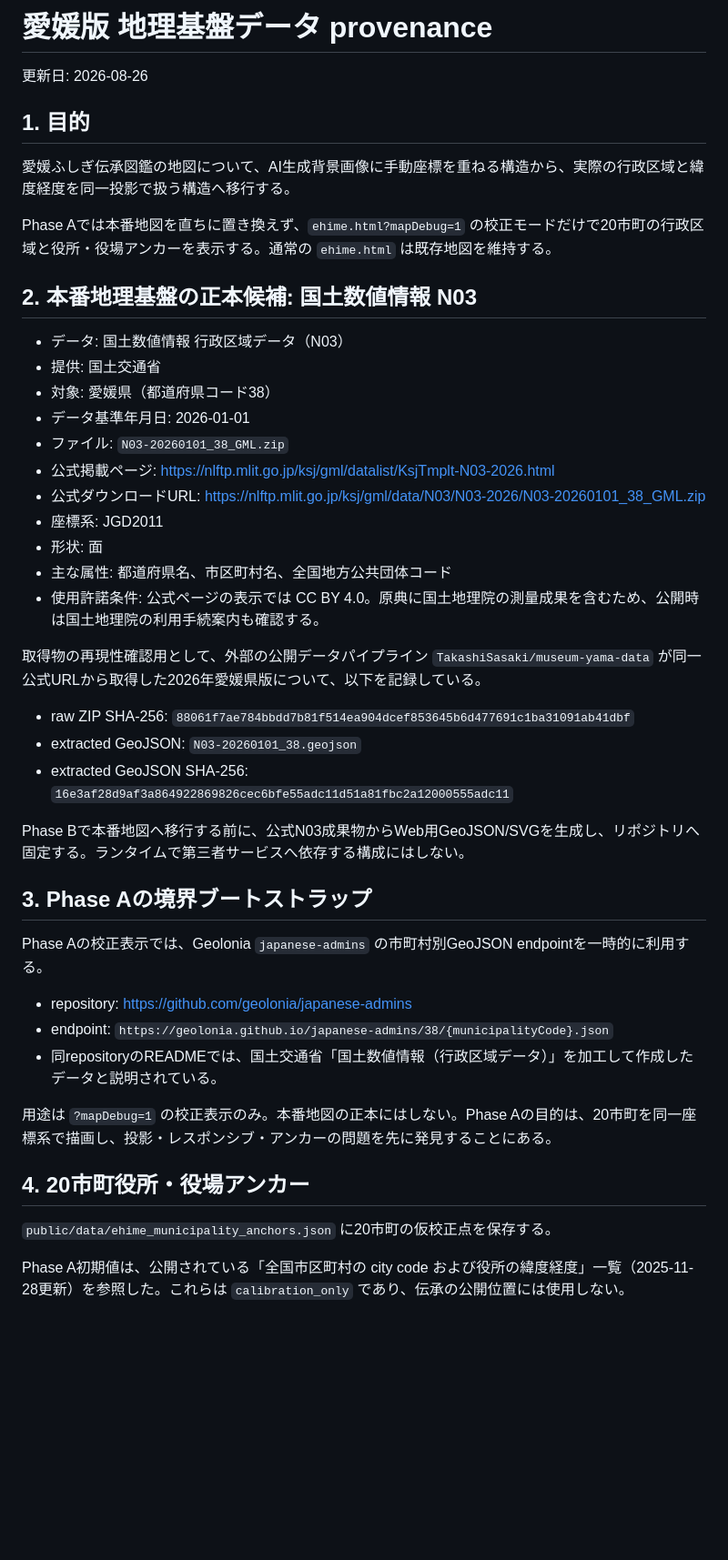
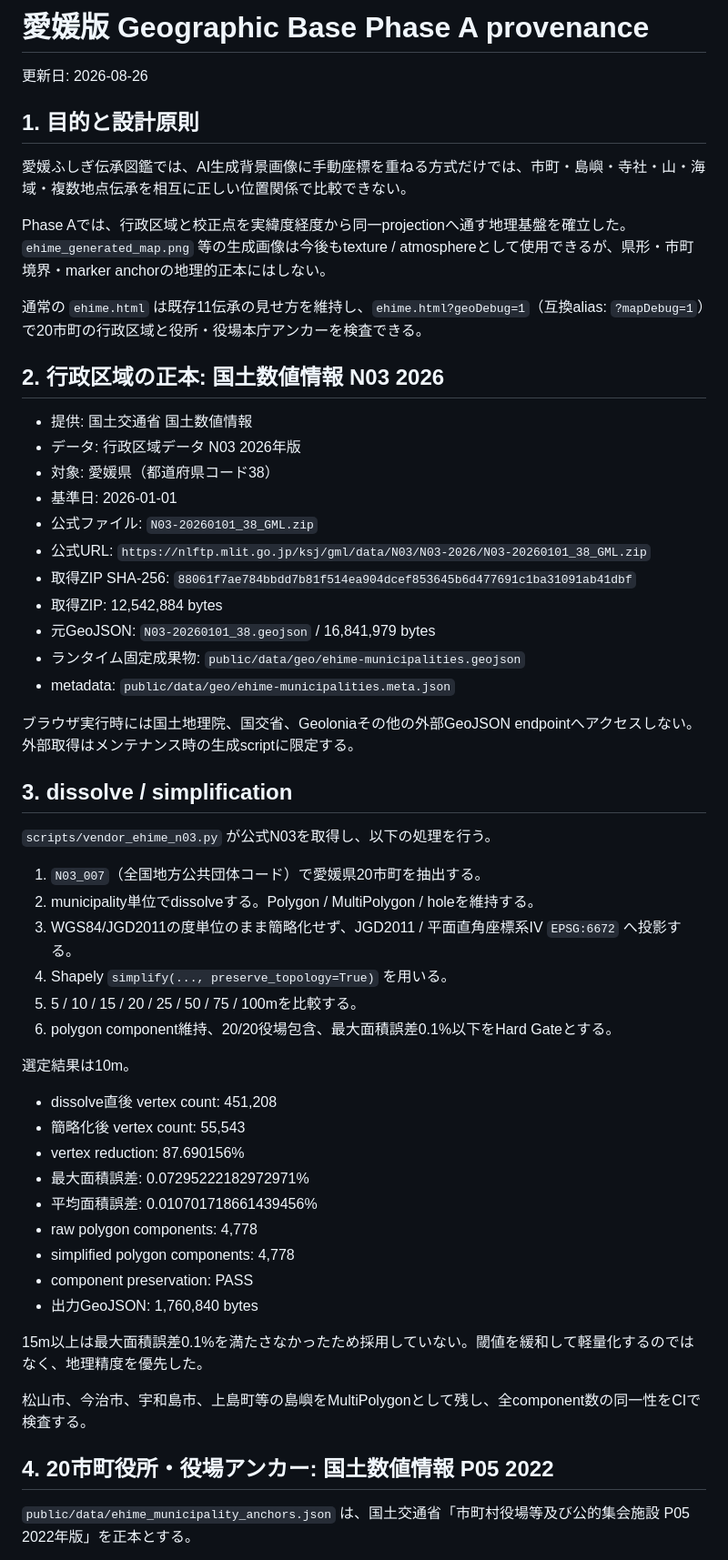
Before and after one commit to ryotamatsuki/yokaizukan, a Markdown page: docs/data/ehime-map-provenance.md, the part around one of its changes. Shown at 91% size. Drawn GitHub-style; blank space fills up the shorter version.

```diff
--- a/docs/data/ehime-map-provenance.md
+++ b/docs/data/ehime-map-provenance.md
@@ -1,48 +1,59 @@
-# 愛媛版 地理基盤データ provenance
+# 愛媛版 Geographic Base Phase A provenance
 
 更新日: 2026-08-26
 
-## 1. 目的
+## 1. 目的と設計原則
 
-愛媛ふしぎ伝承図鑑の地図について、AI生成背景画像に手動座標を重ねる構造から、実際の行政区域と緯度経度を同一投影で扱う構造へ移行する。
+愛媛ふしぎ伝承図鑑では、AI生成背景画像に手動座標を重ねる方式だけでは、市町・島嶼・寺社・山・海域・複数地点伝承を相互に正しい位置関係で比較できない。
 
-Phase Aでは本番地図を直ちに置き換えず、`ehime.html?mapDebug=1` の校正モードだけで20市町の行政区域と役所・役場アンカーを表示する。通常の `ehime.html` は既存地図を維持する。
+Phase Aでは、行政区域と校正点を実緯度経度から同一projectionへ通す地理基盤を確立した。`ehime_generated_map.png` 等の生成画像は今後もtexture / atmosphereとして使用できるが、県形・市町境界・marker anchorの地理的正本にはしない。
 
-## 2. 本番地理基盤の正本候補: 国土数値情報 N03
+通常の `ehime.html` は既存11伝承の見せ方を維持し、`ehime.html?geoDebug=1`（互換alias: `?mapDebug=1`）で20市町の行政区域と役所・役場本庁アンカーを検査できる。
 
-- データ: 国土数値情報 行政区域データ（N03）
-- 提供: 国土交通省
+## 2. 行政区域の正本: 国土数値情報 N03 2026
+
+- 提供: 国土交通省 国土数値情報
+- データ: 行政区域データ N03 2026年版
 - 対象: 愛媛県（都道府県コード38）
-- データ基準年月日: 2026-01-01
-- ファイル: `N03-20260101_38_GML.zip`
-- 公式掲載ページ: https://nlftp.mlit.go.jp/ksj/gml/datalist/KsjTmplt-N03-2026.html
-- 公式ダウンロードURL: https://nlftp.mlit.go.jp/ksj/gml/data/N03/N03-2026/N03-20260101_38_GML.zip
-- 座標系: JGD2011
-- 形状: 面
-- 主な属性: 都道府県名、市区町村名、全国地方公共団体コード
-- 使用許諾条件: 公式ページの表示では CC BY 4.0。原典に国土地理院の測量成果を含むため、公開時は国土地理院の利用手続案内も確認する。
+- 基準日: 2026-01-01
+- 公式ファイル: `N03-20260101_38_GML.zip`
+- 公式URL: `https://nlftp.mlit.go.jp/ksj/gml/data/N03/N03-2026/N03-20260101_38_GML.zip`
+- 取得ZIP SHA-256: `88061f7ae784bbdd7b81f514ea904dcef853645b6d477691c1ba31091ab41dbf`
+- 取得ZIP: 12,542,884 bytes
+- 元GeoJSON: `N03-20260101_38.geojson` / 16,841,979 bytes
+- ランタイム固定成果物: `public/data/geo/ehime-municipalities.geojson`
+- metadata: `public/data/geo/ehime-municipalities.meta.json`
 
-取得物の再現性確認用として、外部の公開データパイプライン `TakashiSasaki/museum-yama-data` が同一公式URLから取得した2026年愛媛県版について、以下を記録している。
+ブラウザ実行時には国土地理院、国交省、Geoloniaその他の外部GeoJSON endpointへアクセスしない。外部取得はメンテナンス時の生成scriptに限定する。
 
-- raw ZIP SHA-256: `88061f7ae784bbdd7b81f514ea904dcef853645b6d477691c1ba31091ab41dbf`
-- extracted GeoJSON: `N03-20260101_38.geojson`
-- extracted GeoJSON SHA-256: `16e3af28d9af3a864922869826cec6bfe55adc11d51a81fbc2a12000555adc11`
+## 3. dissolve / simplification
 
-Phase Bで本番地図へ移行する前に、公式N03成果物からWeb用GeoJSON/SVGを生成し、リポジトリへ固定する。ランタイムで第三者サービスへ依存する構成にはしない。
+`scripts/vendor_ehime_n03.py` が公式N03を取得し、以下の処理を行う。
 
-## 3. Phase Aの境界ブートストラップ
+1. `N03_007`（全国地方公共団体コード）で愛媛県20市町を抽出する。
+2. municipality単位でdissolveする。Polygon / MultiPolygon / holeを維持する。
+3. WGS84/JGD2011の度単位のまま簡略化せず、JGD2011 / 平面直角座標系IV `EPSG:6672` へ投影する。
+4. Shapely `simplify(..., preserve_topology=True)` を用いる。
+5. 5 / 10 / 15 / 20 / 25 / 50 / 75 / 100mを比較する。
+6. polygon component維持、20/20役場包含、最大面積誤差0.1%以下をHard Gateとする。
 
-Phase Aの校正表示では、Geolonia `japanese-admins` の市町村別GeoJSON endpointを一時的に利用する。
+選定結果は10m。
 
-- repository: https://github.com/geolonia/japanese-admins
-- endpoint: `https://geolonia.github.io/japanese-admins/38/{municipalityCode}.json`
-- 同repositoryのREADMEでは、国土交通省「国土数値情報（行政区域データ）」を加工して作成したデータと説明されている。
+- dissolve直後 vertex count: 451,208
+- 簡略化後 vertex count: 55,543
+- vertex reduction: 87.690156%
+- 最大面積誤差: 0.07295222182972971%
+- 平均面積誤差: 0.010701718661439456%
+- raw polygon components: 4,778
+- simplified polygon components: 4,778
+- component preservation: PASS
+- 出力GeoJSON: 1,760,840 bytes
 
-用途は `?mapDebug=1` の校正表示のみ。本番地図の正本にはしない。Phase Aの目的は、20市町を同一座標系で描画し、投影・レスポンシブ・アンカーの問題を先に発見することにある。
+15m以上は最大面積誤差0.1%を満たさなかったため採用していない。閾値を緩和して軽量化するのではなく、地理精度を優先した。
 
-## 4. 20市町役所・役場アンカー
+松山市、今治市、宇和島市、上島町等の島嶼をMultiPolygonとして残し、全component数の同一性をCIで検査する。
 
-`public/data/ehime_municipality_anchors.json` に20市町の仮校正点を保存する。
+## 4. 20市町役所・役場アンカー: 国土数値情報 P05 2022
 
-Phase A初期値は、公開されている「全国市区町村の city code および役所の緯度経度」一覧（2025-11-28更新）を参照した。これらは `calibration_only` であり、伝承の公開位置には使用しない。
+`public/data/ehime_municipality_anchors.json` は、国土交通省「市町村役場等及び公的集会施設 P05 2022年版」を正本とする。
 
```
Also changed, not shown: other parts of docs/data/ehime-map-provenance.md (+77 -28 lines).
